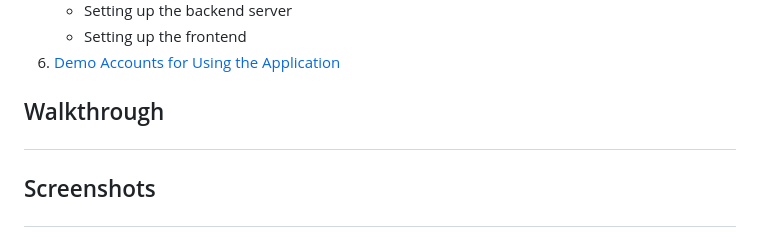
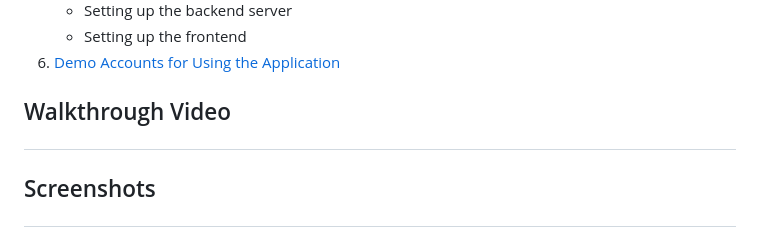
Before and after one commit to Georgey764/Grant-Application-Management-System, a Markdown page: README.md, the part around the change. Rendered like a GitHub page.

```diff
--- a/README.md
+++ b/README.md
@@ -13,7 +13,7 @@
       * Setting up the frontend
 6. <a href="#using-app">Demo Accounts for Using the Application</a>
 
-## <p id="walkthrough">Walkthrough</p>
+## <p id="walkthrough">Walkthrough Video</p>
 
 ## <p id="screenshots">Screenshots</p>
 1. Sign-in and Sign-up page
```
